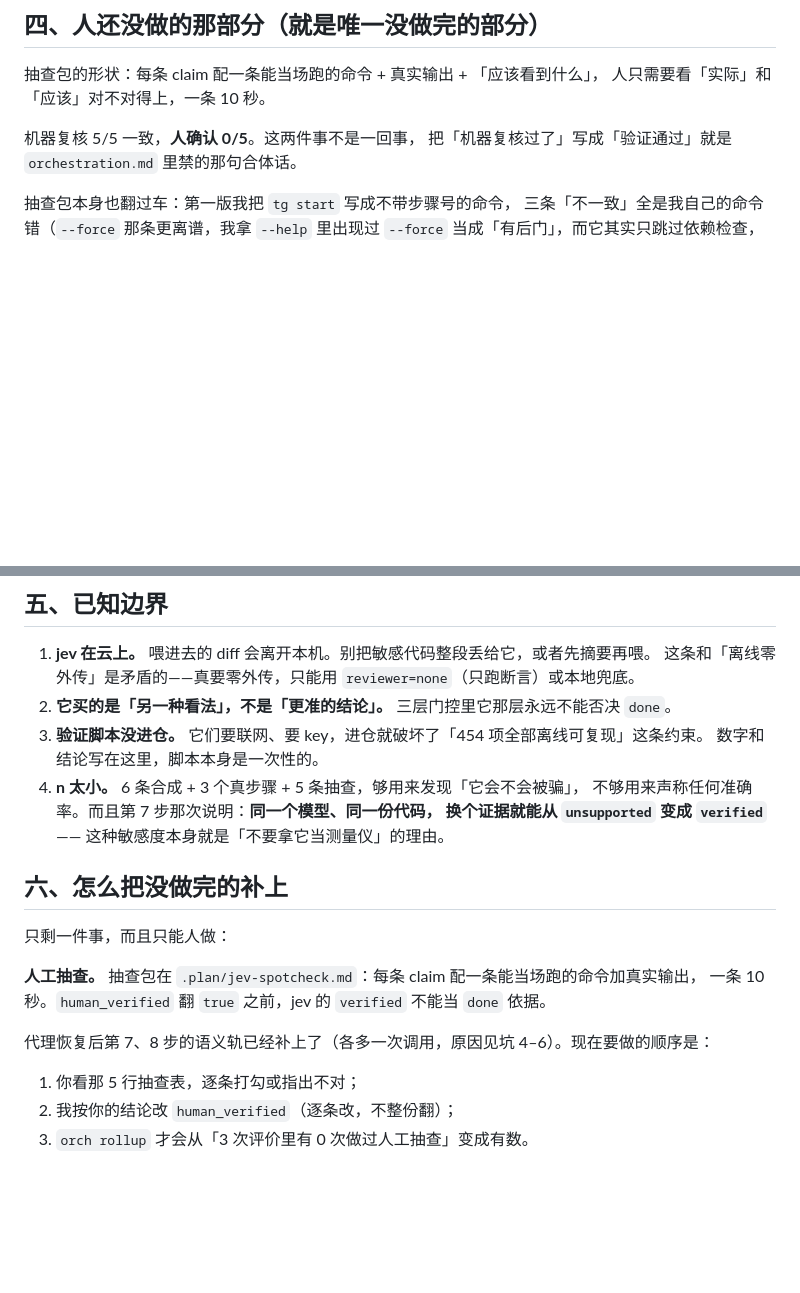
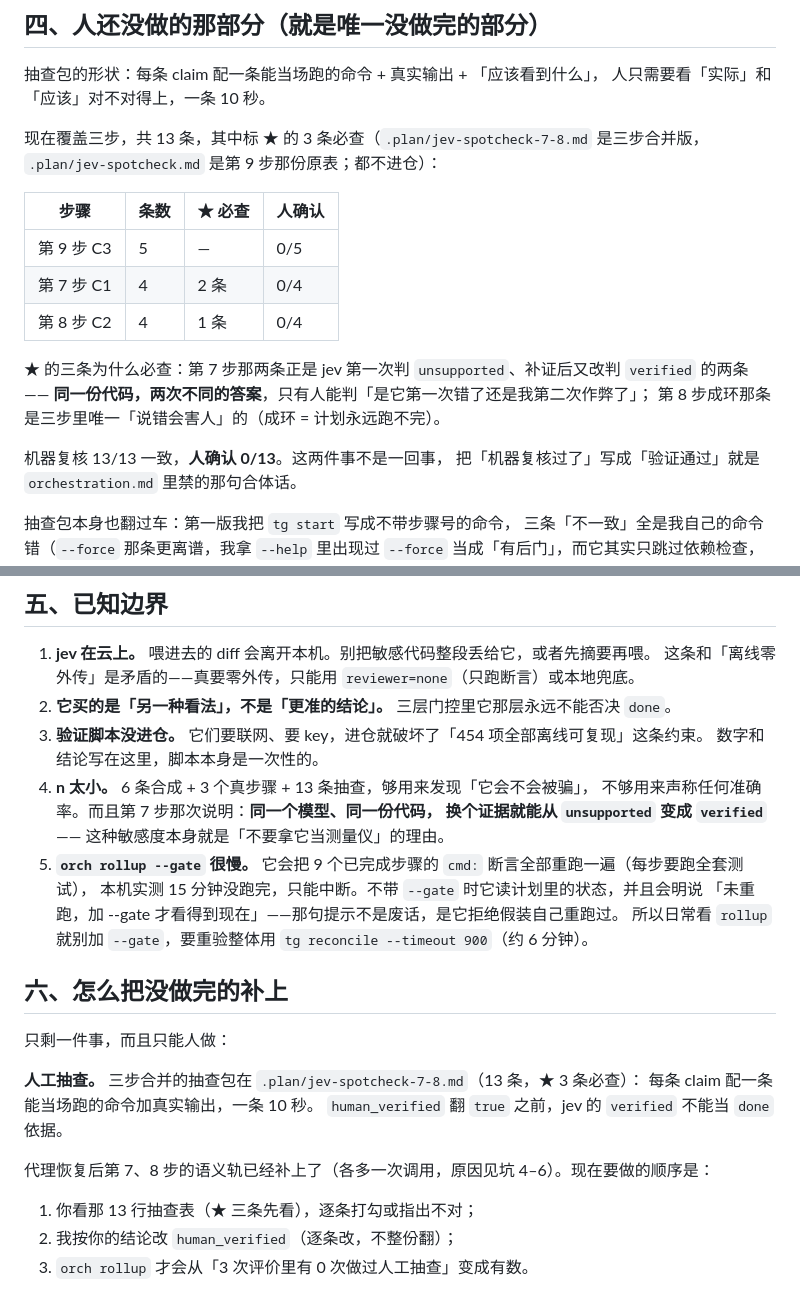
Before and after one commit to Eric2007-sudo/tollgate, a Markdown page: docs/jev-onboarding.md, 2 parts joined by grey strips. Rendered like a GitHub page; blank space fills up the shorter version.

Commit message:
jev 抽查包扩到三步：13 条，★ 三条必查
第 9 步那份抽查表只有 5 条（只覆盖一份 review）。既然现在有三份 review，
抽查也得跟着扩，否则「人工抽查 3–5 次」验的是其中一次，不是这条接入路。

新增的 8 条都照抄 tests/test_tg.py 里 C1/C2 两组的命令序列，不新编：

  第 7 步（C1，并发路数上限）4 条，★ 2 条
    默认 2 路 / 第 3 路被拒 exit=2 / --max-fanout 3 放行
    gate 不点名就拒 + ambiguous=[1,2,3]
    status --json 的 doing=[1,2,3]
    resume 不替人挑一个装成「下一步」，也不谎称全部完成
  第 8 步（C2，依赖深度与成环）4 条，★ 1 条
    5 层链点名 #4/#5 太深、不误伤 #3
    深度告警给的是动作
    成环点名环上步骤 + 说清「永远跑不完」+ 不再逐条报深度
    parallel 只说无法排序（exit 0）、--json 的 stuck 列全部

为什么 ★ 是那三条：第 7 步那两条正是 jev 第一次判 unsupported、补证后改判 verified 的两条，
同一份代码两次不同答案，只有人能判「它第一次错了还是我第二次作弊」；第 8 步成环那条
是三步里唯一「说错会害人」的（成环 = 计划永远跑不完）。

机器复核 13/13 一致，人确认 0/13 —— 这仍然是唯一没做完的那格。

顺带把一条使用上的实话写进边界：orch rollup --gate 会把 9 步的 cmd 断言全重跑一遍，
本机实测 15 分钟没跑完。不带 --gate 时它读计划状态并明说「未重跑」——那句不是废话，
是它拒绝假装自己跑过。要整体重验用 tg reconcile --timeout 900（约 6 分钟）。

```diff
--- a/docs/jev-onboarding.md
+++ b/docs/jev-onboarding.md
@@ -205,7 +205,20 @@ jev 没被它骗过去（判成证据不足而不是 `verified`）。
 抽查包的形状：每条 claim 配一条能当场跑的命令 + 真实输出 + 「应该看到什么」，
 人只需要看「实际」和「应该」对不对得上，一条 10 秒。
 
-机器复核 5/5 一致，**人确认 0/5**。这两件事不是一回事，
+现在覆盖三步，共 13 条，其中标 ★ 的 3 条必查（`.plan/jev-spotcheck-7-8.md` 是三步合并版，
+`.plan/jev-spotcheck.md` 是第 9 步那份原表；都不进仓）：
+
+| 步骤 | 条数 | ★ 必查 | 人确认 |
+|---|---|---|---|
+| 第 9 步 C3 | 5 | — | 0/5 |
+| 第 7 步 C1 | 4 | 2 条 | 0/4 |
+| 第 8 步 C2 | 4 | 1 条 | 0/4 |
+
+★ 的三条为什么必查：第 7 步那两条正是 jev 第一次判 `unsupported`、补证后又改判 `verified`
+的两条 —— **同一份代码，两次不同的答案**，只有人能判「是它第一次错了还是我第二次作弊了」；
+第 8 步成环那条是三步里唯一「说错会害人」的（成环 = 计划永远跑不完）。
+
+机器复核 13/13 一致，**人确认 0/13**。这两件事不是一回事，
 把「机器复核过了」写成「验证通过」就是 `orchestration.md` 里禁的那句合体话。
 
 抽查包本身也翻过车：第一版我把 `tg start` 写成不带步骤号的命令，
@@ -221,20 +234,25 @@ jev 没被它骗过去（判成证据不足而不是 `verified`）。
 2. **它买的是「另一种看法」，不是「更准的结论」。** 三层门控里它那层永远不能否决 `done`。
 3. **验证脚本没进仓。** 它们要联网、要 key，进仓就破坏了「454 项全部离线可复现」这条约束。
    数字和结论写在这里，脚本本身是一次性的。
-4. **n 太小。** 6 条合成 + 3 个真步骤 + 5 条抽查，够用来发现「它会不会被骗」，
+4. **n 太小。** 6 条合成 + 3 个真步骤 + 13 条抽查，够用来发现「它会不会被骗」，
    不够用来声称任何准确率。而且第 7 步那次说明：**同一个模型、同一份代码，
    换个证据就能从 `unsupported` 变成 `verified`** —— 这种敏感度本身就是「不要拿它当测量仪」的理由。
+5. **`orch rollup --gate` 很慢。** 它会把 9 个已完成步骤的 `cmd:` 断言全部重跑一遍（每步要跑全套测试），
+   本机实测 15 分钟没跑完，只能中断。不带 `--gate` 时它读计划里的状态，并且会明说
+   「未重跑，加 --gate 才看得到现在」——那句提示不是废话，是它拒绝假装自己重跑过。
+   所以日常看 `rollup` 就别加 `--gate`，要重验整体用 `tg reconcile --timeout 900`（约 6 分钟）。
 
 ## 六、怎么把没做完的补上
 
 只剩一件事，而且只能人做：
 
-**人工抽查。** 抽查包在 `.plan/jev-spotcheck.md`：每条 claim 配一条能当场跑的命令加真实输出，
-一条 10 秒。`human_verified` 翻 `true` 之前，jev 的 `verified` 不能当 `done` 依据。
+**人工抽查。** 三步合并的抽查包在 `.plan/jev-spotcheck-7-8.md`（13 条，★ 3 条必查）：
+每条 claim 配一条能当场跑的命令加真实输出，一条 10 秒。
+`human_verified` 翻 `true` 之前，jev 的 `verified` 不能当 `done` 依据。
 
 代理恢复后第 7、8 步的语义轨已经补上了（各多一次调用，原因见坑 4–6）。现在要做的顺序是：
 
-1. 你看那 5 行抽查表，逐条打勾或指出不对；
+1. 你看那 13 行抽查表（★ 三条先看），逐条打勾或指出不对；
 2. 我按你的结论改 `human_verified`（逐条改，不整份翻）；
 3. `orch rollup` 才会从「3 次评价里有 0 次做过人工抽查」变成有数。
 
```
Also changed, not shown: other parts of docs/jev-onboarding.md (+3 -3 lines), README.md (+2 -2 lines).
